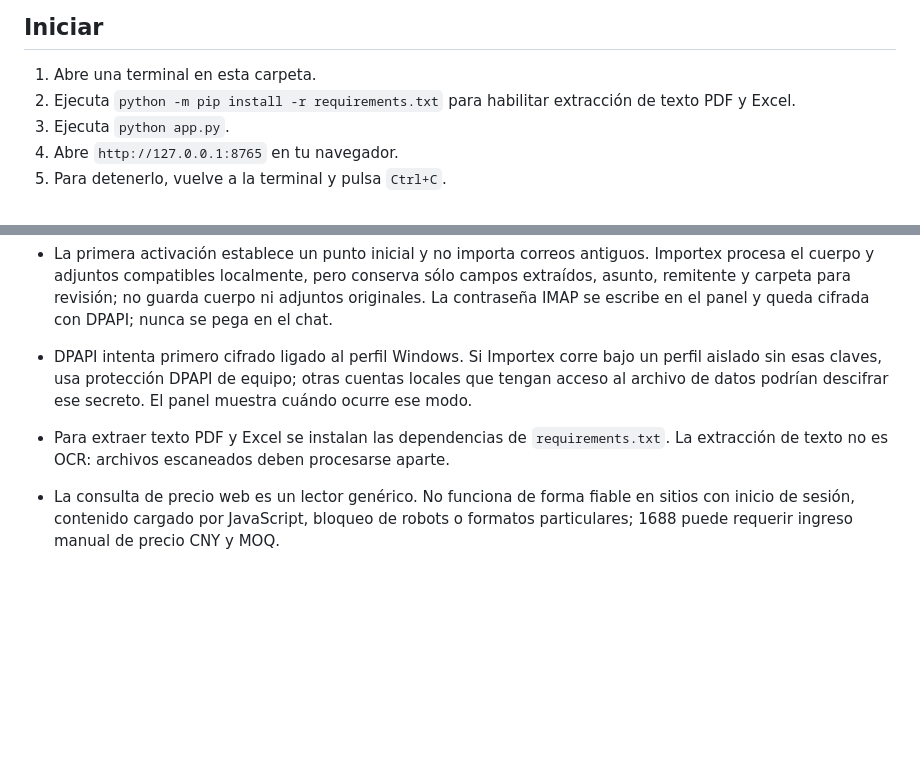
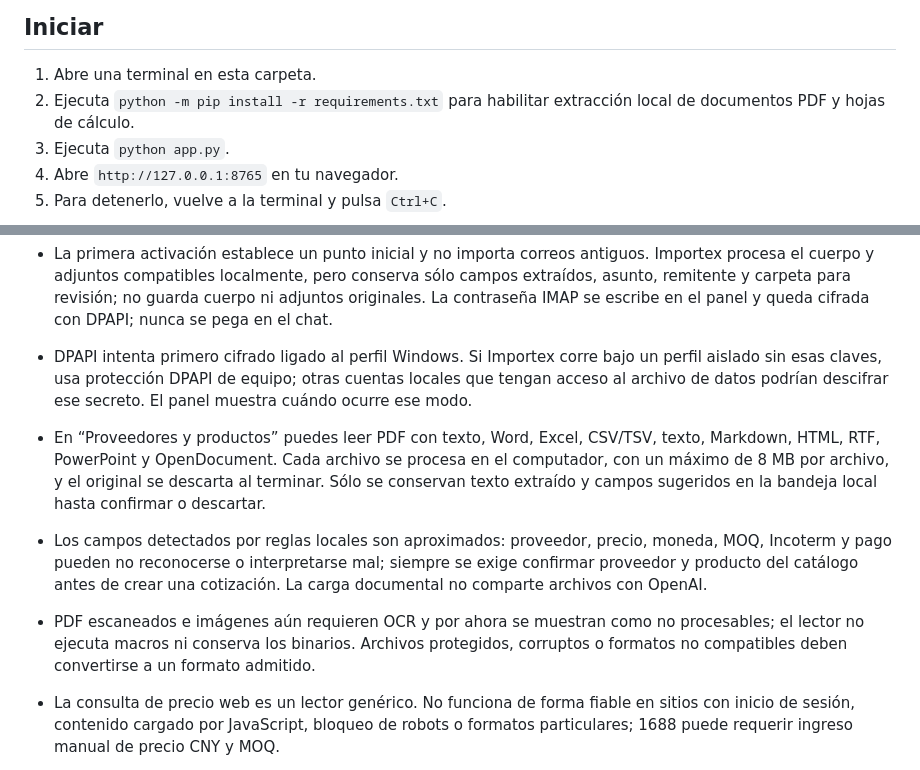
Before and after one commit to Harimcito/Importex, a Markdown page: README.md, 2 parts joined by grey strips. Drawn GitHub-style; blank space fills up the shorter version.

Commit message:
Document supplier document import workflow

```diff
--- a/README.md
+++ b/README.md
@@ -5,7 +5,7 @@ Panel local para comparar precios en Chile, registrar ofertas de proveedores y e
 ## Iniciar
 
 1. Abre una terminal en esta carpeta.
-2. Ejecuta `python -m pip install -r requirements.txt` para habilitar extracción de texto PDF y Excel.
+2. Ejecuta `python -m pip install -r requirements.txt` para habilitar extracción local de documentos PDF y hojas de cálculo.
 3. Ejecuta `python app.py`.
 4. Abre `http://127.0.0.1:8765` en tu navegador.
 5. Para detenerlo, vuelve a la terminal y pulsa `Ctrl+C`.
@@ -51,7 +51,9 @@ Los datos estructurados quedan en `comercio.sqlite3`, dentro de esta carpeta. Ha
 - La conexión inicial usa el puerto 993, común para IMAP SSL/TLS en cPanel. El servidor y la cuenta se completan en la pantalla; verifica los valores exactos en tu hosting. [Guía de configuración de correo cPanel](https://docs.cpanel.net/cpanel/email/set-up-mail-client/)
 - La primera activación establece un punto inicial y no importa correos antiguos. Importex procesa el cuerpo y adjuntos compatibles localmente, pero conserva sólo campos extraídos, asunto, remitente y carpeta para revisión; no guarda cuerpo ni adjuntos originales. La contraseña IMAP se escribe en el panel y queda cifrada con DPAPI; nunca se pega en el chat.
 - DPAPI intenta primero cifrado ligado al perfil Windows. Si Importex corre bajo un perfil aislado sin esas claves, usa protección DPAPI de equipo; otras cuentas locales que tengan acceso al archivo de datos podrían descifrar ese secreto. El panel muestra cuándo ocurre ese modo.
-- Para extraer texto PDF y Excel se instalan las dependencias de `requirements.txt`. La extracción de texto no es OCR: archivos escaneados deben procesarse aparte.
+- En “Proveedores y productos” puedes leer PDF con texto, Word, Excel, CSV/TSV, texto, Markdown, HTML, RTF, PowerPoint y OpenDocument. Cada archivo se procesa en el computador, con un máximo de 8 MB por archivo, y el original se descarta al terminar. Sólo se conservan texto extraído y campos sugeridos en la bandeja local hasta confirmar o descartar.
+- Los campos detectados por reglas locales son aproximados: proveedor, precio, moneda, MOQ, Incoterm y pago pueden no reconocerse o interpretarse mal; siempre se exige confirmar proveedor y producto del catálogo antes de crear una cotización. La carga documental no comparte archivos con OpenAI.
+- PDF escaneados e imágenes aún requieren OCR y por ahora se muestran como no procesables; el lector no ejecuta macros ni conserva los binarios. Archivos protegidos, corruptos o formatos no compatibles deben convertirse a un formato admitido.
 - La consulta de precio web es un lector genérico. No funciona de forma fiable en sitios con inicio de sesión, contenido cargado por JavaScript, bloqueo de robots o formatos particulares; 1688 puede requerir ingreso manual de precio CNY y MOQ.
 - Las consultas manuales a MercadoLibre y ComexChile ocurren sólo al pulsar sus botones. Si activas la programación de MercadoLibre, se consultará a diario y sus datos concretos se guardarán automáticamente como “Por revisar”. Los resultados de ChileCompra se guardan sólo tras confirmar cada fila. No se automatiza el acceso de 1688 ni se copia código de otros servicios.
 - El cotizador de ComexChile requiere peso y dimensiones reales por bulto. Su estimación puede no cubrir el tramo final a Arica, almacenaje, documentación, manejo portuario ni cargos aduaneros; revisa el desglose y la vigencia con un agente de carga antes de usarlo en una decisión.
```
